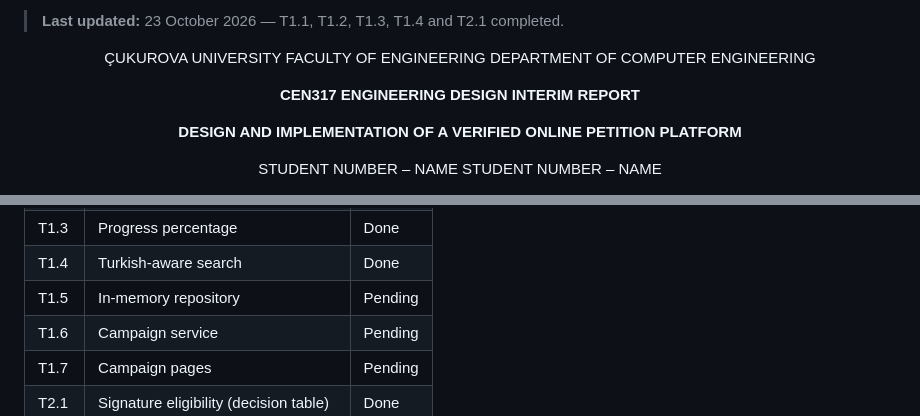
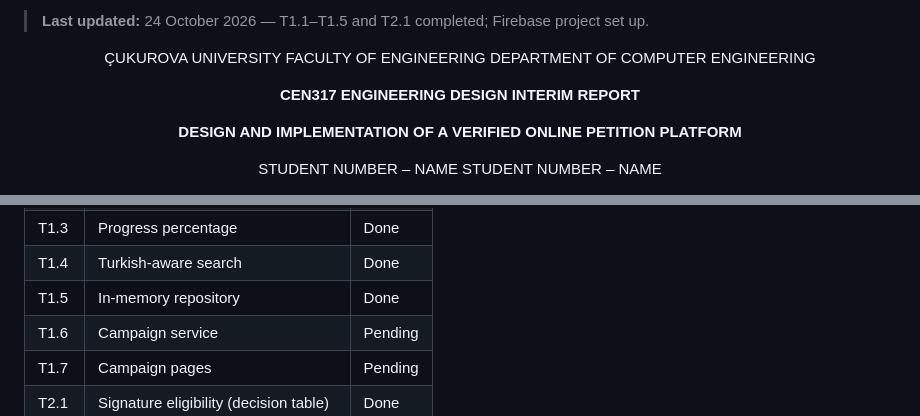
Before and after one commit to Engineering-Design-Coursework/petition-system, a Markdown page: docs/report/INTERIM_REPORT.md, 2 parts joined by grey strips. Drawn GitHub-style.

Commit message:
docs: T1.5 durumu güncellendi
Co-Authored-By: Claude Opus 5.5 <noreply@anthropic.com>

```diff
--- a/docs/report/INTERIM_REPORT.md
+++ b/docs/report/INTERIM_REPORT.md
@@ -4,7 +4,7 @@
   Items marked TODO need team input; references marked (verify) must be checked before submission.
 -->
 
-> **Last updated:** 23 October 2026 — T1.1, T1.2, T1.3, T1.4 and T2.1 completed.
+> **Last updated:** 24 October 2026 — T1.1–T1.5 and T2.1 completed; Firebase project set up.
 
 <div align="center">
 
@@ -379,7 +379,7 @@ The following parts are complete:
 | T1.2 | Form validation (EP/BVA) | Done |
 | T1.3 | Progress percentage | Done |
 | T1.4 | Turkish-aware search | Done |
-| T1.5 | In-memory repository | Pending |
+| T1.5 | In-memory repository | Done |
 | T1.6 | Campaign service | Pending |
 | T1.7 | Campaign pages | Pending |
 | T2.1 | Signature eligibility (decision table) | Done |
```
Also changed, not shown: docs/PROJECT_PLAN.md (+1 -1 lines).
